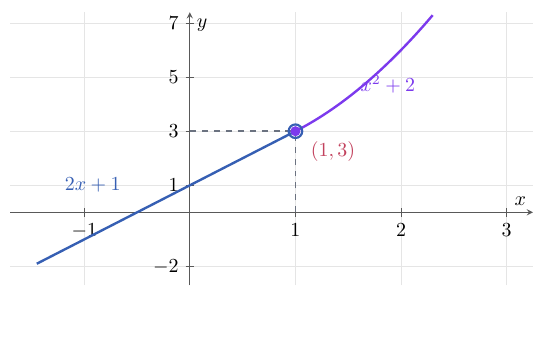
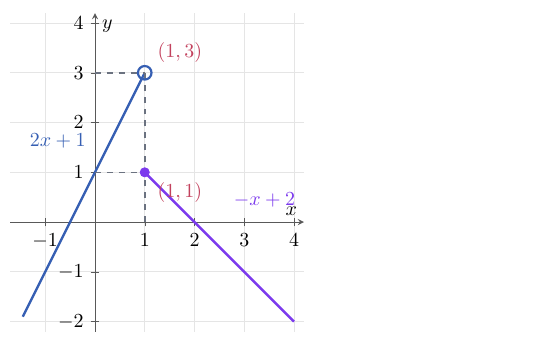
Before and after one commit to albertcid-PA/Matematiques2BAT-MACS, a LaTeX figure (figures/tikz/calcul/fig_1_5_limit_funcio_trossos.tex): the whole page, the shorter picture padded with empty space. Compiled offline with pdfLaTeX.

Commit message:
Converteix l'exemple a trossos en un salt finit
Co-Authored-By: Codex <noreply@openai.com>

```diff
--- a/figures/tikz/calcul/fig_1_5_limit_funcio_trossos.tex
+++ b/figures/tikz/calcul/fig_1_5_limit_funcio_trossos.tex
@@ -11,16 +11,17 @@
 \begin{tikzpicture}
   \begin{axis}[
     width=10.8cm,
-    height=6.4cm,
+    height=7.2cm,
     axis lines=middle,
     xmin=-1.7,
-    xmax=3.25,
-    ymin=-2.7,
-    ymax=7.4,
+    xmax=4.2,
+    ymin=-2.2,
+    ymax=4.2,
+    axis equal image,
     xlabel={$x$},
     ylabel={$y$},
-    xtick={-1,1,2,3},
-    ytick={-2,1,3,5,7},
+    xtick={-1,1,2,3,4},
+    ytick={-2,-1,1,2,3,4},
     axis line style={black!65},
     tick style={black!65},
     grid=major,
@@ -29,11 +30,12 @@
   ]
     \addplot[trosA, very thick, domain=-1.45:1, samples=100]
       {2*x+1};
-    \addplot[trosB, very thick, domain=1:2.3, samples=100]
-      {x^2+2};
+    \addplot[trosB, very thick, domain=1:4, samples=100]
+      {-x+2};
 
     \addplot[guia, dashed, thick] coordinates {(1,0) (1,3)};
     \addplot[guia, dashed, thick] coordinates {(0,3) (1,3)};
+    \addplot[guia, dashed, thick] coordinates {(0,1) (1,1)};
     \addplot[
       only marks,
       mark=o,
@@ -42,14 +44,16 @@
       mark options={draw=trosA, fill=white, line width=1.1pt}
     ] coordinates {(1,3)};
     \addplot[only marks, mark=*, mark size=2.3pt, trosB]
-      coordinates {(1,3)};
+      coordinates {(1,1)};
 
     \node[anchor=south west, text=trosA]
-      at (axis cs:-1.25,0.5) {$2x+1$};
+      at (axis cs:-1.45,1.35) {$2x+1$};
     \node[anchor=south west, text=trosB]
-      at (axis cs:1.55,4.15) {$x^2+2$};
+      at (axis cs:2.65,0.15) {$-x+2$};
+    \node[anchor=south west, text=punt]
+      at (axis cs:1.12,3.06) {$(1,3)$};
     \node[anchor=north west, text=punt]
-      at (axis cs:1.08,2.88) {$(1,3)$};
+      at (axis cs:1.12,0.94) {$(1,1)$};
   \end{axis}
 \end{tikzpicture}
 \end{document}
```
Also changed, not shown: docs/calcul/repas-limits-derivades/01_limits.md (+9 -7 lines), docs/img/calcul/fig_1_5_limit_funcio_trossos.svg.
